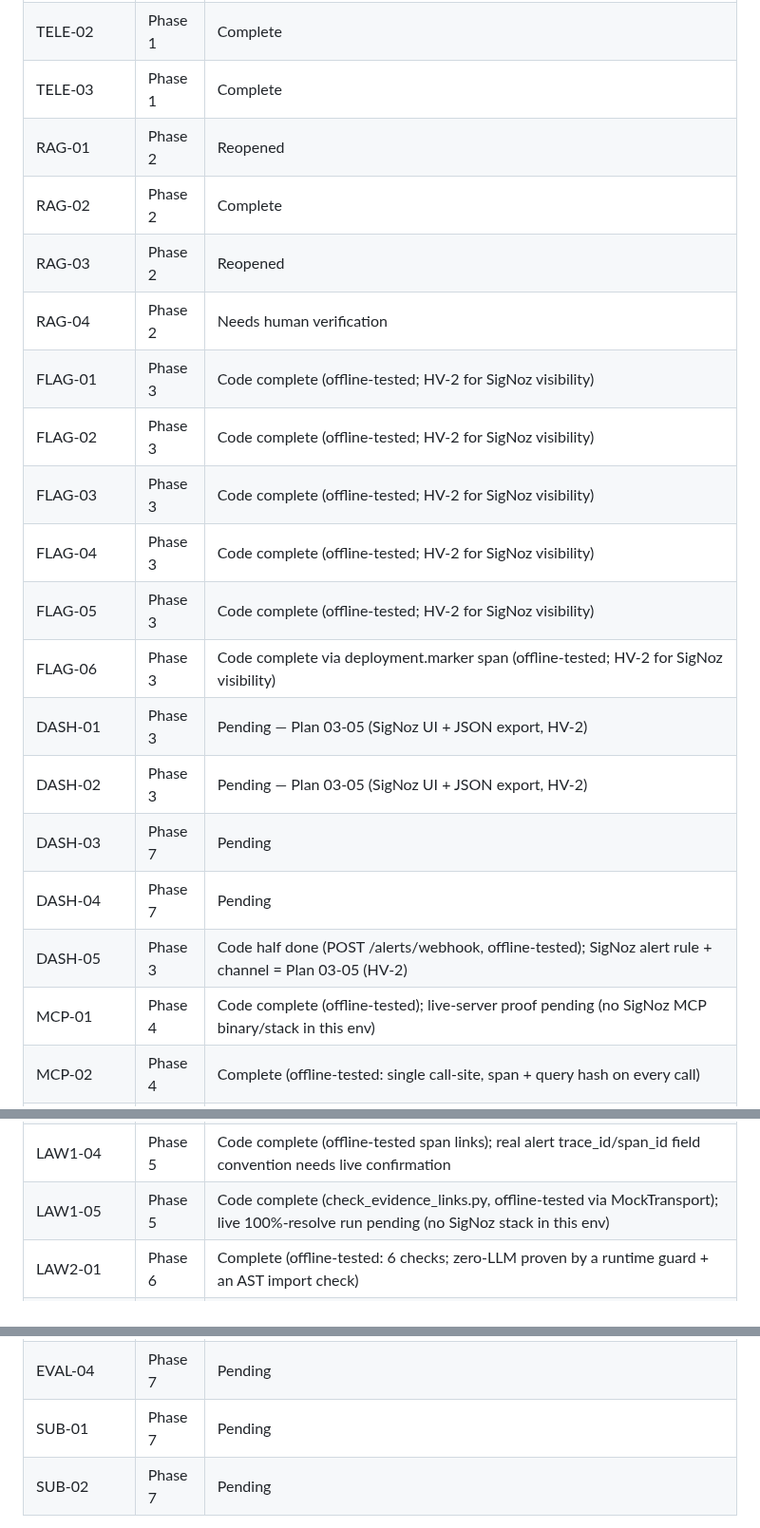
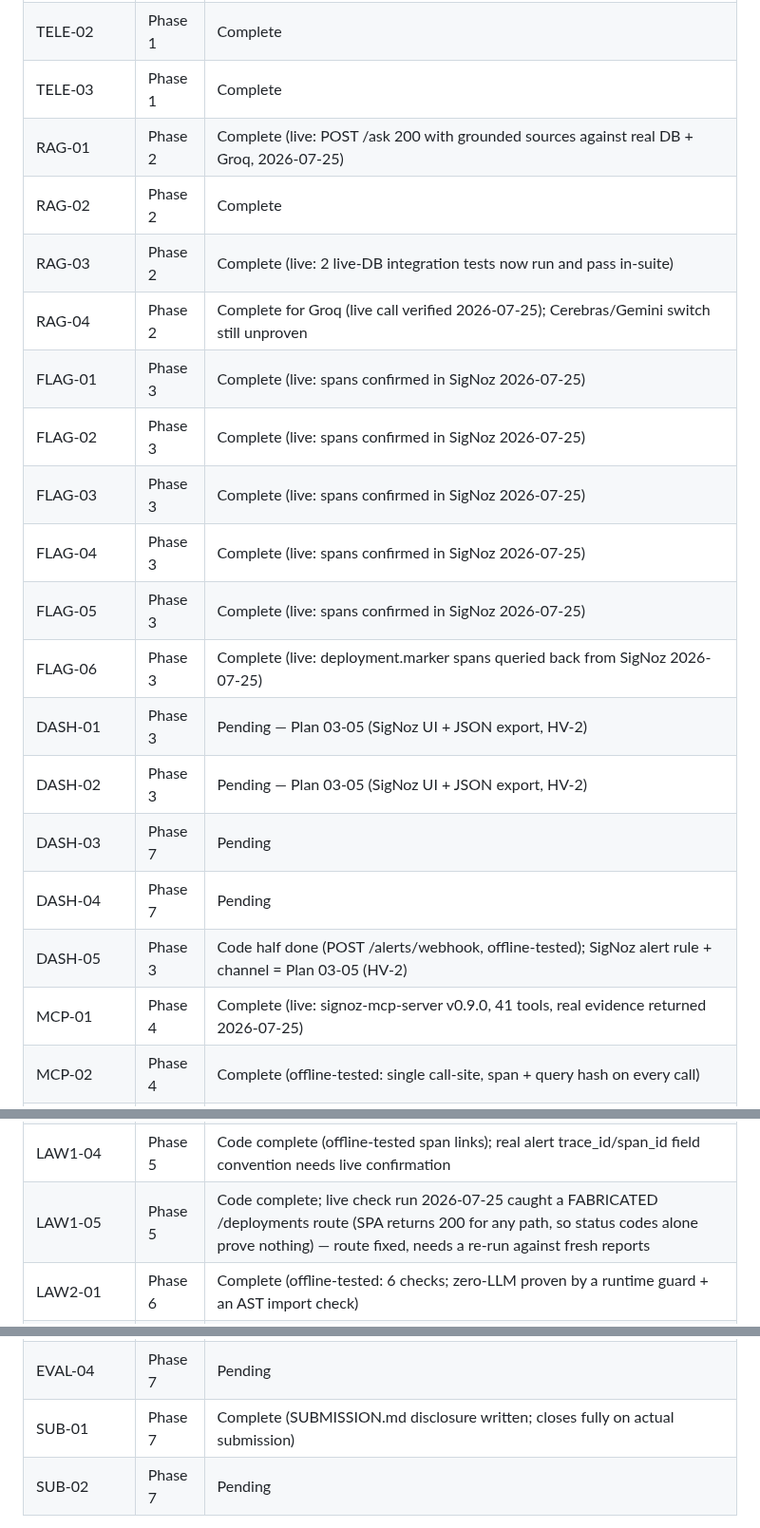
Before and after one commit to SujalXplores/Agent-K, a Markdown page: .planning/REQUIREMENTS.md, 3 parts joined by grey strips. Shown at 95% size. Drawn GitHub-style.

```diff
--- a/.planning/REQUIREMENTS.md
+++ b/.planning/REQUIREMENTS.md
@@ -124,22 +124,22 @@ Populated during roadmap creation.
 | TELE-01 | Phase 1 | Complete |
 | TELE-02 | Phase 1 | Complete |
 | TELE-03 | Phase 1 | Complete |
-| RAG-01 | Phase 2 | Reopened |
+| RAG-01 | Phase 2 | Complete (live: POST /ask 200 with grounded sources against real DB + Groq, 2026-07-25) |
 | RAG-02 | Phase 2 | Complete |
-| RAG-03 | Phase 2 | Reopened |
-| RAG-04 | Phase 2 | Needs human verification |
-| FLAG-01 | Phase 3 | Code complete (offline-tested; HV-2 for SigNoz visibility) |
-| FLAG-02 | Phase 3 | Code complete (offline-tested; HV-2 for SigNoz visibility) |
-| FLAG-03 | Phase 3 | Code complete (offline-tested; HV-2 for SigNoz visibility) |
-| FLAG-04 | Phase 3 | Code complete (offline-tested; HV-2 for SigNoz visibility) |
-| FLAG-05 | Phase 3 | Code complete (offline-tested; HV-2 for SigNoz visibility) |
-| FLAG-06 | Phase 3 | Code complete via deployment.marker span (offline-tested; HV-2 for SigNoz visibility) |
+| RAG-03 | Phase 2 | Complete (live: 2 live-DB integration tests now run and pass in-suite) |
+| RAG-04 | Phase 2 | Complete for Groq (live call verified 2026-07-25); Cerebras/Gemini switch still unproven |
+| FLAG-01 | Phase 3 | Complete (live: spans confirmed in SigNoz 2026-07-25) |
+| FLAG-02 | Phase 3 | Complete (live: spans confirmed in SigNoz 2026-07-25) |
+| FLAG-03 | Phase 3 | Complete (live: spans confirmed in SigNoz 2026-07-25) |
+| FLAG-04 | Phase 3 | Complete (live: spans confirmed in SigNoz 2026-07-25) |
+| FLAG-05 | Phase 3 | Complete (live: spans confirmed in SigNoz 2026-07-25) |
+| FLAG-06 | Phase 3 | Complete (live: deployment.marker spans queried back from SigNoz 2026-07-25) |
 | DASH-01 | Phase 3 | Pending — Plan 03-05 (SigNoz UI + JSON export, HV-2) |
 | DASH-02 | Phase 3 | Pending — Plan 03-05 (SigNoz UI + JSON export, HV-2) |
 | DASH-03 | Phase 7 | Pending |
 | DASH-04 | Phase 7 | Pending |
 | DASH-05 | Phase 3 | Code half done (POST /alerts/webhook, offline-tested); SigNoz alert rule + channel = Plan 03-05 (HV-2) |
-| MCP-01 | Phase 4 | Code complete (offline-tested); live-server proof pending (no SigNoz MCP binary/stack in this env) |
+| MCP-01 | Phase 4 | Complete (live: signoz-mcp-server v0.9.0, 41 tools, real evidence returned 2026-07-25) |
 | MCP-02 | Phase 4 | Complete (offline-tested: single call-site, span + query hash on every call) |
 | INV-01 | Phase 5 | Complete (offline-tested: webhook schedules background investigation) |
 | INV-02 | Phase 5 | Complete (offline-tested: state machine reaches REPORTED/ESCALATED) |
@@ -148,7 +148,7 @@ Populated during roadmap creation.
 | LAW1-02 | Phase 5 | Complete (offline-tested: strip_unevidenced_claims) |
 | LAW1-03 | Phase 5 | Complete (offline-tested: recalibrate_confidence) |
 | LAW1-04 | Phase 5 | Code complete (offline-tested span links); real alert trace_id/span_id field convention needs live confirmation |
-| LAW1-05 | Phase 5 | Code complete (check_evidence_links.py, offline-tested via MockTransport); live 100%-resolve run pending (no SigNoz stack in this env) |
+| LAW1-05 | Phase 5 | Code complete; live check run 2026-07-25 caught a FABRICATED /deployments route (SPA returns 200 for any path, so status codes alone prove nothing) — route fixed, needs a re-run against fresh reports |
 | LAW2-01 | Phase 6 | Complete (offline-tested: 6 checks; zero-LLM proven by a runtime guard + an AST import check) |
 | LAW2-02 | Phase 6 | Complete (offline-tested: allowlist length asserted == 1) |
 | LAW2-03 | Phase 6 | Code complete (sidecar contract offline-tested: auth, 409 lock, force-recreate-never-restart, no caller-supplied image); live rollback pending — needs a containerized rag-app + 2 image tags (HV-3) |
@@ -169,7 +169,7 @@ Populated during roadmap creation.
 | EVAL-02 | Phase 7 | Pending |
 | EVAL-03 | Phase 7 | Pending |
 | EVAL-04 | Phase 7 | Pending |
-| SUB-01 | Phase 7 | Pending |
+| SUB-01 | Phase 7 | Complete (SUBMISSION.md disclosure written; closes fully on actual submission) |
 | SUB-02 | Phase 7 | Pending |
 
 **Coverage:**
```
Also changed, not shown: other parts of .planning/REQUIREMENTS.md (+24 -24 lines).
